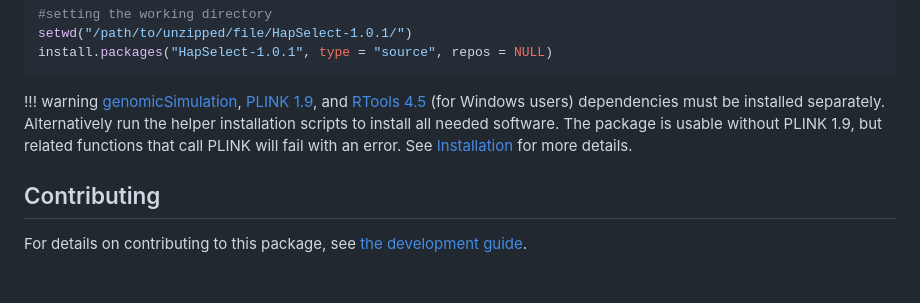
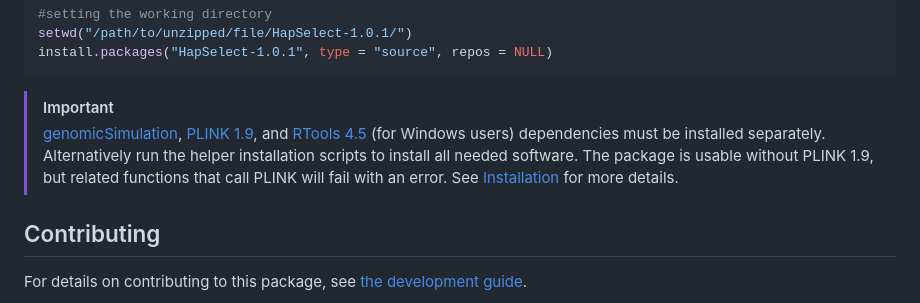
Before and after one commit to wrshf7/HapSelect, a Markdown page: README.md, the part around the change. GitHub-like rendering; blank space fills up the shorter version.

Commit message:
Update README to clarify dependency installation
Replaced warning block with important note about dependencies.

````diff
--- a/README.md
+++ b/README.md
@@ -66,9 +66,8 @@ For full documentation, workflow guides, an in-depth installation guide, and par
 setwd("/path/to/unzipped/file/HapSelect-1.0.1/")
 install.packages("HapSelect-1.0.1", type = "source", repos = NULL)
 ```
-
-!!! warning
-    [genomicSimulation](https://github.com/vllrs/genomicSimulation), [PLINK 1.9](https://www.cog-genomics.org/plink/), and [RTools 4.5](https://cran.r-project.org/bin/windows/Rtools/rtools45/rtools.html) (for Windows users) dependencies must be installed separately. Alternatively run the helper installation scripts to install all needed software. The package is usable without PLINK 1.9, but related functions that call PLINK will fail with an error. See [Installation](./installation.md) for more details.
+> [!IMPORTANT]
+> [genomicSimulation](https://github.com/vllrs/genomicSimulation), [PLINK 1.9](https://www.cog-genomics.org/plink/), and [RTools 4.5](https://cran.r-project.org/bin/windows/Rtools/rtools45/rtools.html) (for Windows users) dependencies must be installed separately. Alternatively run the helper installation scripts to install all needed software. The package is usable without PLINK 1.9, but related functions that call PLINK will fail with an error. See [Installation](./installation.md) for more details.
 
 
 ## Contributing
````
